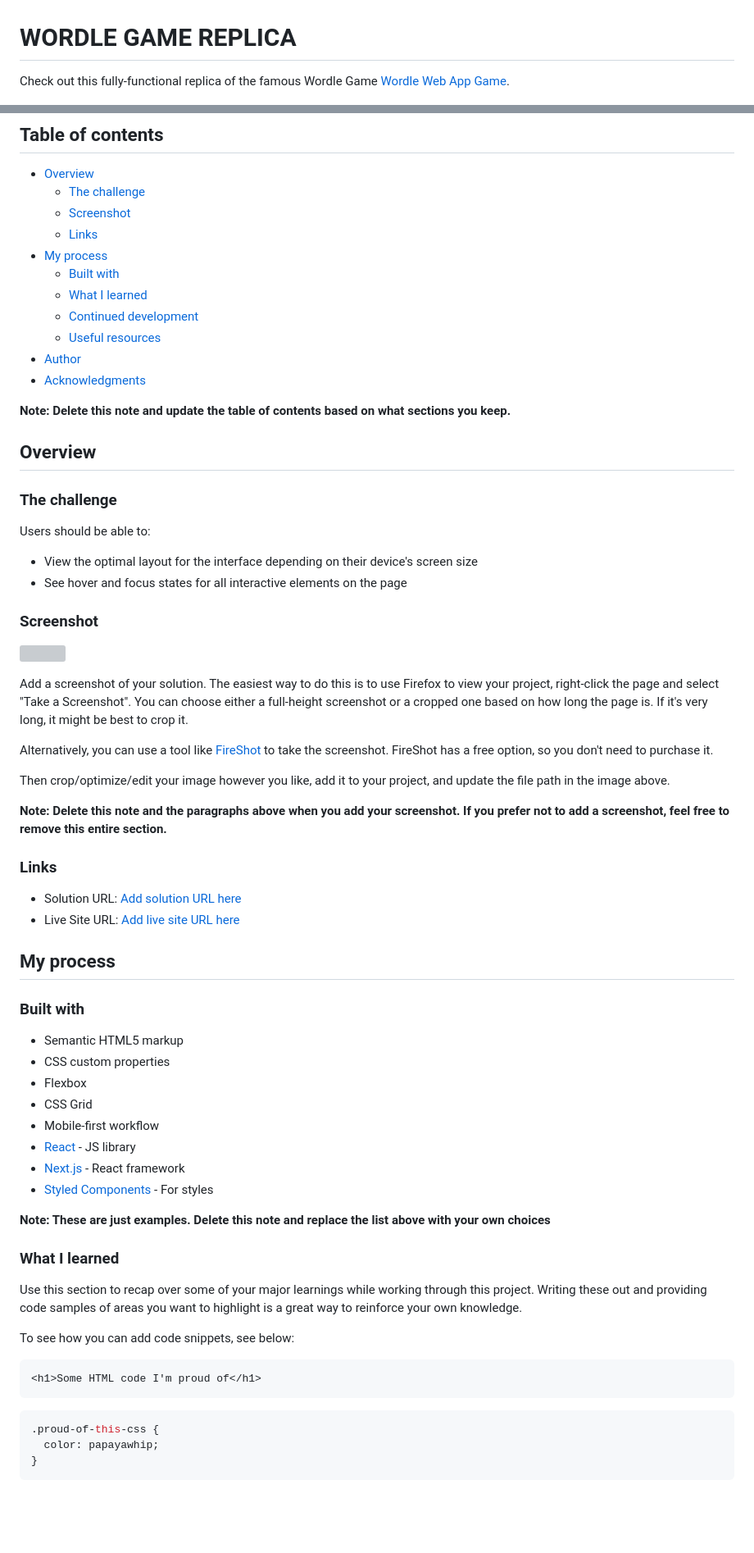
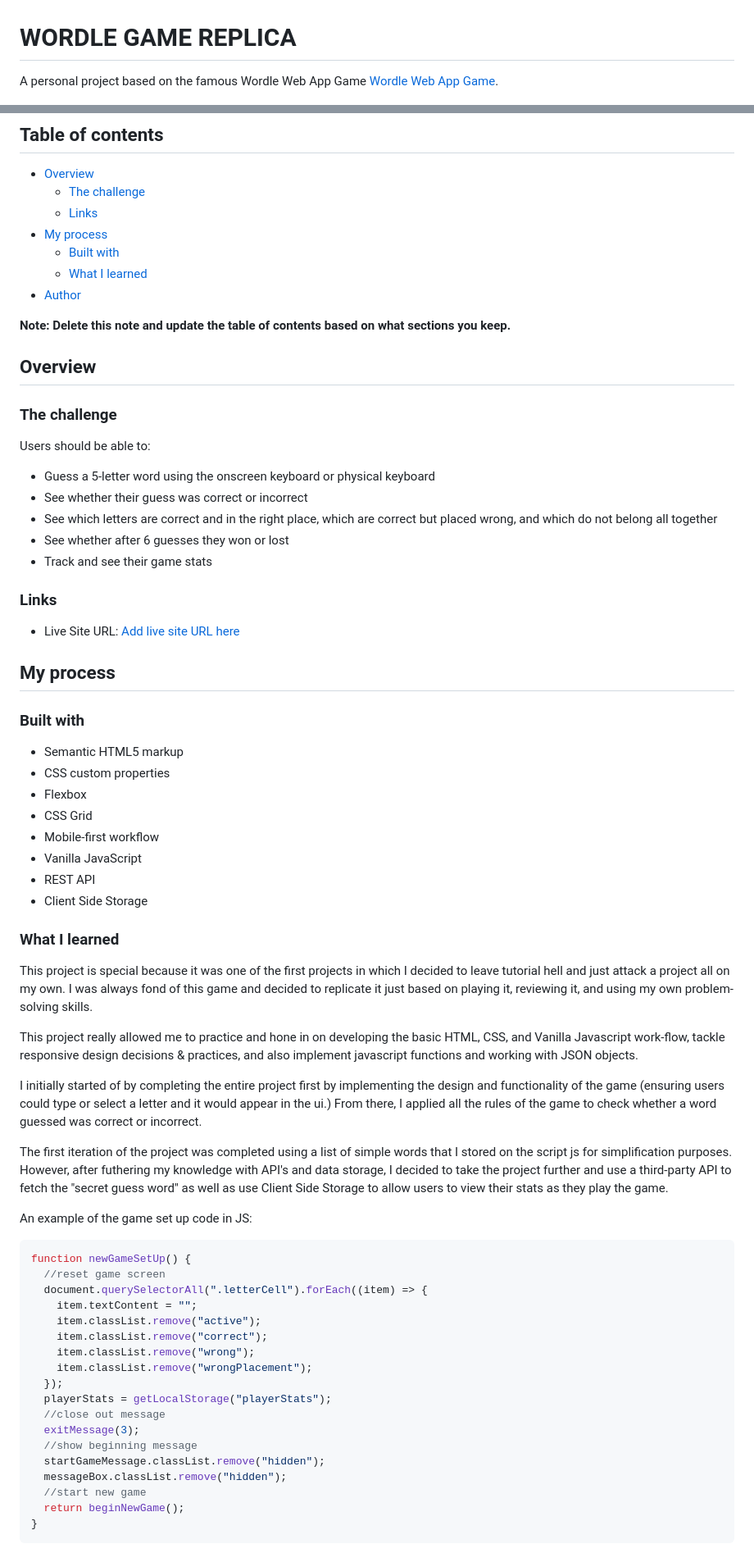
Before and after one commit to fperezfrancisco/wordle, a Markdown page: README.md, 2 parts joined by grey strips. Shown: that part at 82% size. GitHub-like rendering; blank space fills up the shorter version; grey boxes are pictures that could not be loaded.

Commit message:
worked on readme first draft

````diff
--- a/README.md
+++ b/README.md
@@ -1,6 +1,6 @@
 # WORDLE GAME REPLICA
 
-Check out this fully-functional replica of the famous Wordle Game [Wordle Web App Game](https://wordlegame.org/).
+A personal project based on the famous Wordle Web App Game [Wordle Web App Game](https://wordlegame.org/).
 
 ![](imgs/wordle-game-cover.png)
 
@@ -8,15 +8,11 @@ Check out this fully-functional replica of the famous Wordle Game [Wordle Web Ap
 
 - [Overview](#overview)
   - [The challenge](#the-challenge)
-  - [Screenshot](#screenshot)
   - [Links](#links)
 - [My process](#my-process)
   - [Built with](#built-with)
   - [What I learned](#what-i-learned)
-  - [Continued development](#continued-development)
-  - [Useful resources](#useful-resources)
 - [Author](#author)
-- [Acknowledgments](#acknowledgments)
 
 **Note: Delete this note and update the table of contents based on what sections you keep.**
 
@@ -26,24 +22,14 @@ Check out this fully-functional replica of the famous Wordle Game [Wordle Web Ap
 
 Users should be able to:
 
-- View the optimal layout for the interface depending on their device's screen size
-- See hover and focus states for all interactive elements on the page
-
-### Screenshot
-
-![](./screenshot.jpg)
-
-Add a screenshot of your solution. The easiest way to do this is to use Firefox to view your project, right-click the page and select "Take a Screenshot". You can choose either a full-height screenshot or a cropped one based on how long the page is. If it's very long, it might be best to crop it.
-
-Alternatively, you can use a tool like [FireShot](https://getfireshot.com/) to take the screenshot. FireShot has a free option, so you don't need to purchase it.
-
-Then crop/optimize/edit your image however you like, add it to your project, and update the file path in the image above.
-
-**Note: Delete this note and the paragraphs above when you add your screenshot. If you prefer not to add a screenshot, feel free to remove this entire section.**
+- Guess a 5-letter word using the onscreen keyboard or physical keyboard
+- See whether their guess was correct or incorrect
+- See which letters are correct and in the right place, which are correct but placed wrong, and which do not belong all together
+- See whether after 6 guesses they won or lost
+- Track and see their game stats
 
 ### Links
 
-- Solution URL: [Add solution URL here](https://your-solution-url.com)
 - Live Site URL: [Add live site URL here](https://your-live-site-url.com)
 
 ## My process
@@ -55,25 +41,40 @@ Then crop/optimize/edit your image however you like, add it to your project, and
 - Flexbox
 - CSS Grid
 - Mobile-first workflow
-- [React](https://reactjs.org/) - JS library
-- [Next.js](https://nextjs.org/) - React framework
-- [Styled Components](https://styled-components.com/) - For styles
-
-**Note: These are just examples. Delete this note and replace the list above with your own choices**
+- Vanilla JavaScript
+- REST API
+- Client Side Storage
 
 ### What I learned
 
-Use this section to recap over some of your major learnings while working through this project. Writing these out and providing code samples of areas you want to highlight is a great way to reinforce your own knowledge.
+This project is special because it was one of the first projects in which I decided to leave tutorial hell and just attack a project all on my own. I was always fond of this game and decided to replicate it just based on playing it, reviewing it, and using my own problem-solving skills.
 
-To see how you can add code snippets, see below:
+This project really allowed me to practice and hone in on developing the basic HTML, CSS, and Vanilla Javascript work-flow, tackle responsive design decisions & practices, and also implement javascript functions and working with JSON objects.
 
-```html
-<h1>Some HTML code I'm proud of</h1>
-```
+I initially started of by completing the entire project first by implementing the design and functionality of the game (ensuring users could type or select a letter and it would appear in the ui.) From there, I applied all the rules of the game to check whether a word guessed was correct or incorrect.
 
-```css
-.proud-of-this-css {
-  color: papayawhip;
+The first iteration of the project was completed using a list of simple words that I stored on the script js for simplification purposes. However, after futhering my knowledge with API's and data storage, I decided to take the project further and use a third-party API to fetch the "secret guess word" as well as use Client Side Storage to allow users to view their stats as they play the game.
+
+An example of the game set up code in JS:
+
+```js
+function newGameSetUp() {
+  //reset game screen
+  document.querySelectorAll(".letterCell").forEach((item) => {
+    item.textContent = "";
+    item.classList.remove("active");
+    item.classList.remove("correct");
+    item.classList.remove("wrong");
+    item.classList.remove("wrongPlacement");
+  });
+  playerStats = getLocalStorage("playerStats");
+  //close out message
+  exitMessage(3);
+  //show beginning message
+  startGameMessage.classList.remove("hidden");
+  messageBox.classList.remove("hidden");
+  //start new game
+  return beginNewGame();
 }
 ```
 
````
Also changed, not shown: other parts of README.md (+2 -32 lines).
